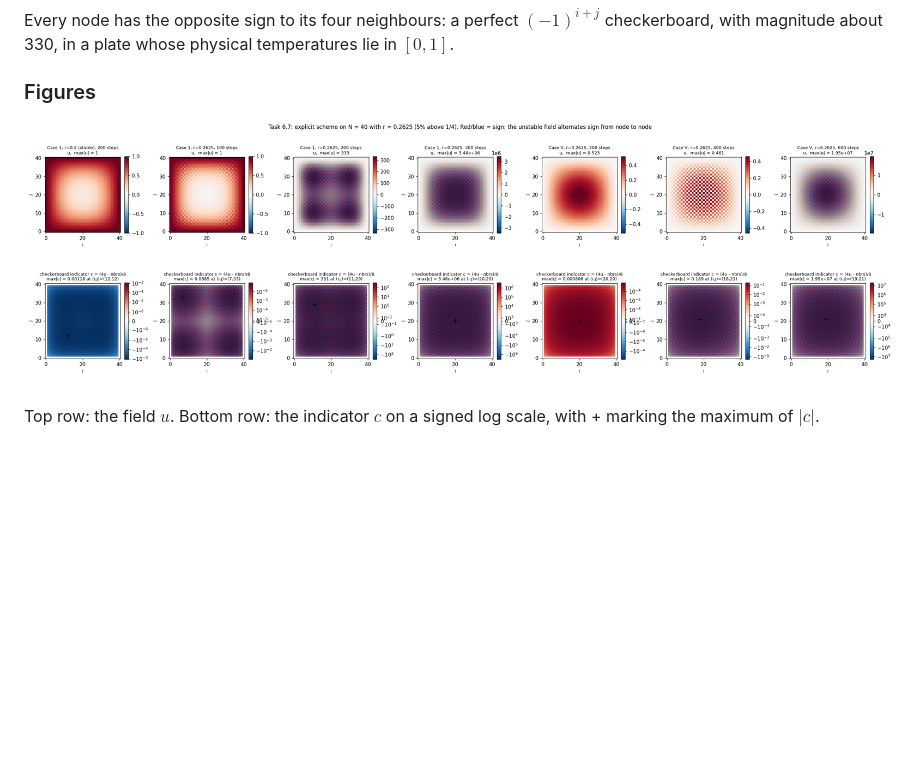
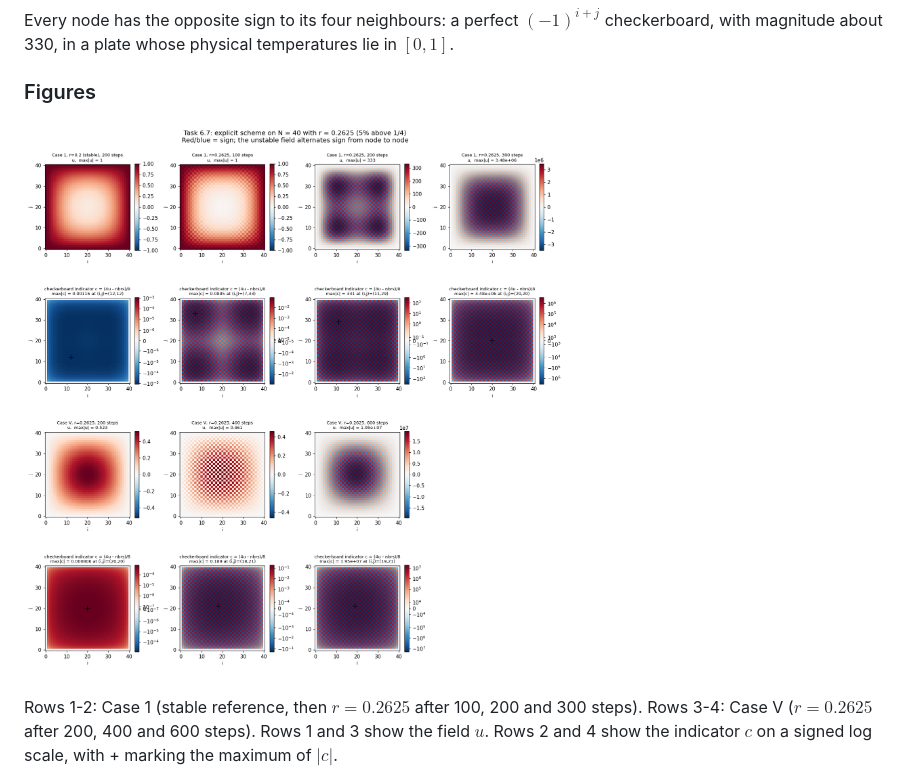
Before and after one commit to joseazzi/parallele_programming, a Markdown page: docs/background/chapter6.md, the part around the change. Rendered like a GitHub page; pictures changed too: plots/background/task_6_7_snapshots.png; blank space fills up the shorter version.

```diff
--- a/docs/background/chapter6.md
+++ b/docs/background/chapter6.md
@@ -381,8 +381,10 @@ physical temperatures lie in $[0,1]$.
 
 ![Task 6.7 snapshots](../../plots/background/task_6_7_snapshots.png)
 
-Top row: the field $u$. Bottom row: the indicator $c$ on a signed log
-scale, with + marking the maximum of $|c|$.
+Rows 1-2: Case 1 (stable reference, then $r=0.2625$ after 100, 200 and
+300 steps). Rows 3-4: Case V ($r=0.2625$ after 200, 400 and 600 steps).
+Rows 1 and 3 show the field $u$. Rows 2 and 4 show the indicator $c$
+on a signed log scale, with + marking the maximum of $|c|$.
 
 ![Task 6.7 growth](../../plots/background/task_6_7_growth.png)
 
```
Also changed, not shown: docs/background/chapter1.md (+43 -13 lines), 1 other file.
